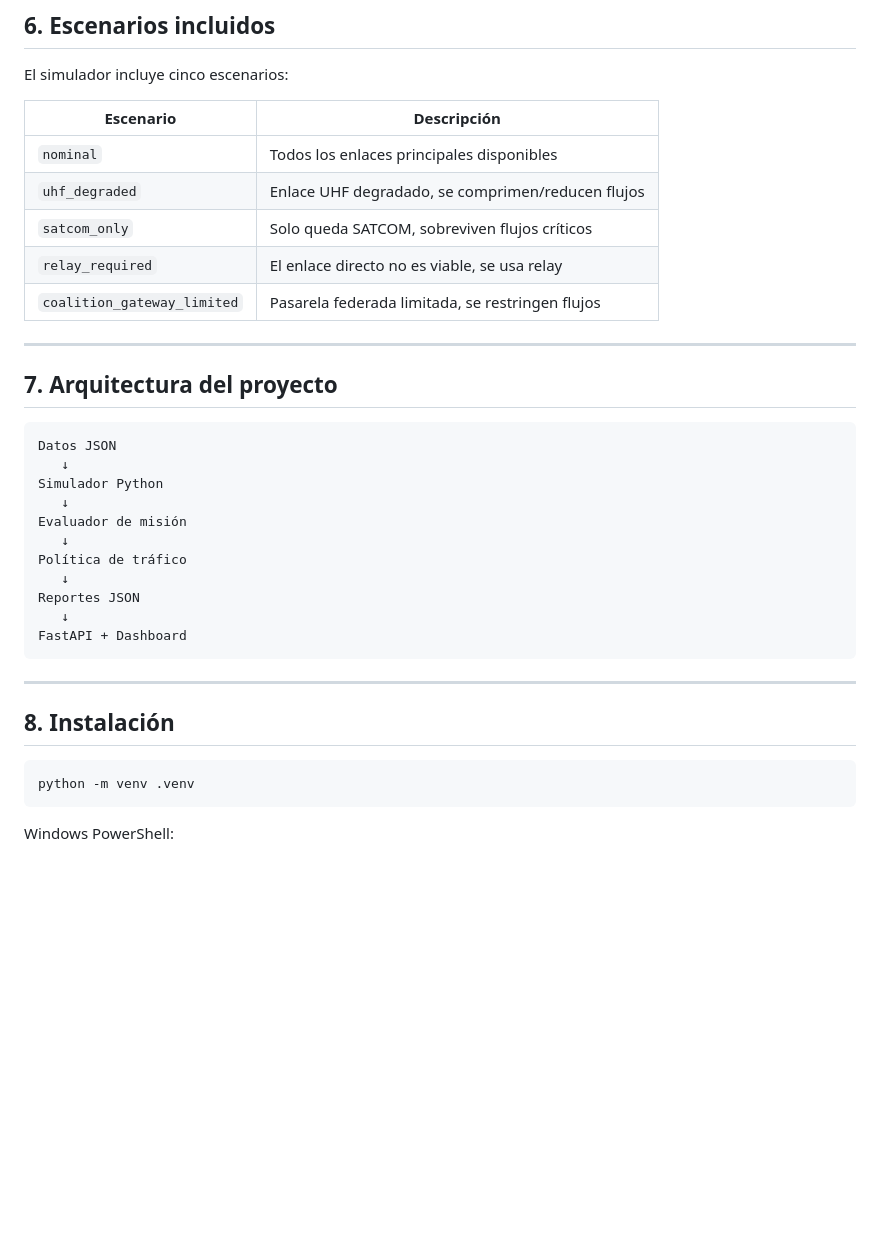
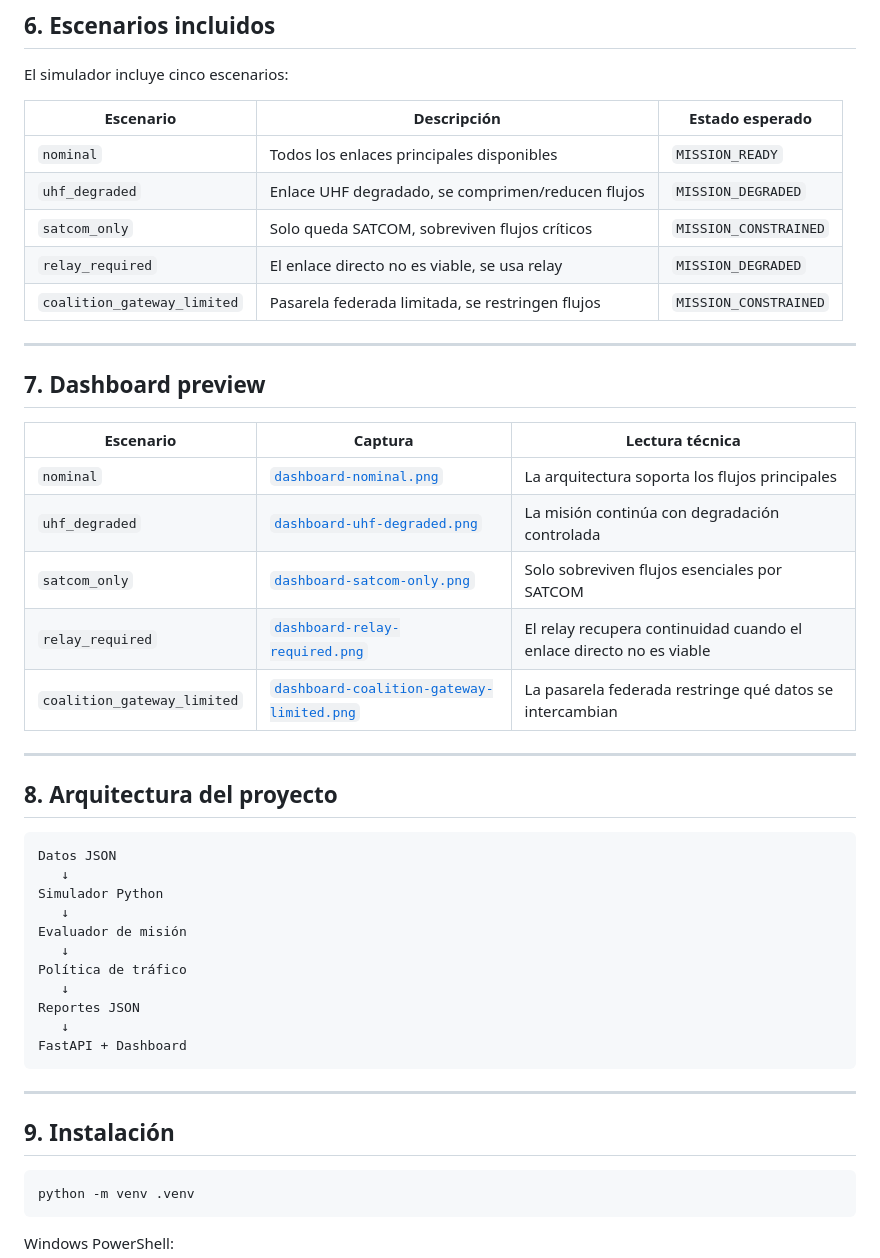
Before and after one commit to jalbfil/future-airborne-network-architecture-study, a Markdown page: README.md, the part around one of its changes. GitHub-like rendering; blank space fills up the shorter version.

````diff
--- a/README.md
+++ b/README.md
@@ -111,17 +111,29 @@ El simulador clasifica el estado de la misión como:
 
 El simulador incluye cinco escenarios:
 
-| Escenario | Descripción |
-|---|---|
-| `nominal` | Todos los enlaces principales disponibles |
-| `uhf_degraded` | Enlace UHF degradado, se comprimen/reducen flujos |
-| `satcom_only` | Solo queda SATCOM, sobreviven flujos críticos |
-| `relay_required` | El enlace directo no es viable, se usa relay |
-| `coalition_gateway_limited` | Pasarela federada limitada, se restringen flujos |
+| Escenario | Descripción | Estado esperado |
+|---|---|---|
+| `nominal` | Todos los enlaces principales disponibles | `MISSION_READY` |
+| `uhf_degraded` | Enlace UHF degradado, se comprimen/reducen flujos | `MISSION_DEGRADED` |
+| `satcom_only` | Solo queda SATCOM, sobreviven flujos críticos | `MISSION_CONSTRAINED` |
+| `relay_required` | El enlace directo no es viable, se usa relay | `MISSION_DEGRADED` |
+| `coalition_gateway_limited` | Pasarela federada limitada, se restringen flujos | `MISSION_CONSTRAINED` |
 
 ---
 
-## 7. Arquitectura del proyecto
+## 7. Dashboard preview
+
+| Escenario | Captura | Lectura técnica |
+|---|---|---|
+| `nominal` | [`dashboard-nominal.png`](assets/dashboard-nominal.png) | La arquitectura soporta los flujos principales |
+| `uhf_degraded` | [`dashboard-uhf-degraded.png`](assets/dashboard-uhf-degraded.png) | La misión continúa con degradación controlada |
+| `satcom_only` | [`dashboard-satcom-only.png`](assets/dashboard-satcom-only.png) | Solo sobreviven flujos esenciales por SATCOM |
+| `relay_required` | [`dashboard-relay-required.png`](assets/dashboard-relay-required.png) | El relay recupera continuidad cuando el enlace directo no es viable |
+| `coalition_gateway_limited` | [`dashboard-coalition-gateway-limited.png`](assets/dashboard-coalition-gateway-limited.png) | La pasarela federada restringe qué datos se intercambian |
+
+---
+
+## 8. Arquitectura del proyecto
 
 ```text
 Datos JSON
@@ -139,7 +151,7 @@ FastAPI + Dashboard
 
 ---
 
-## 8. Instalación
+## 9. Instalación
 
 ```bash
 python -m venv .venv
````
Also changed, not shown: other parts of README.md (+26 -8 lines).
